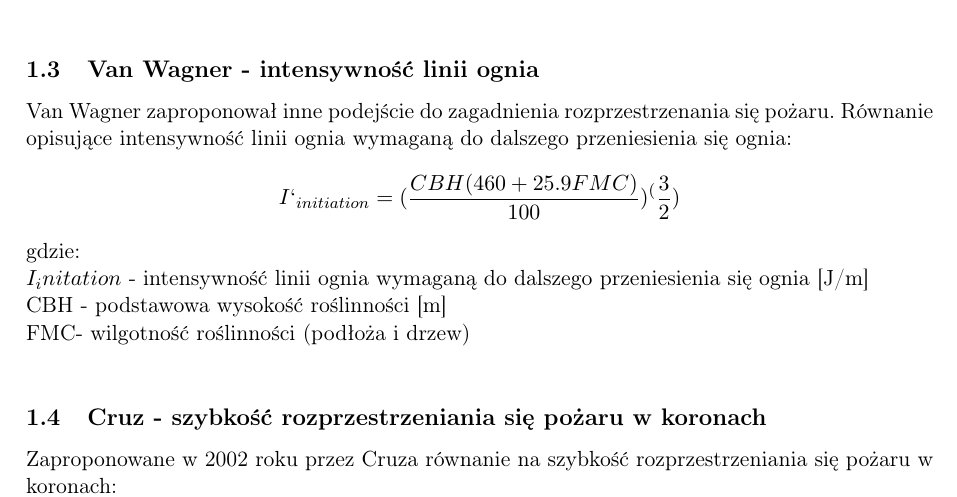
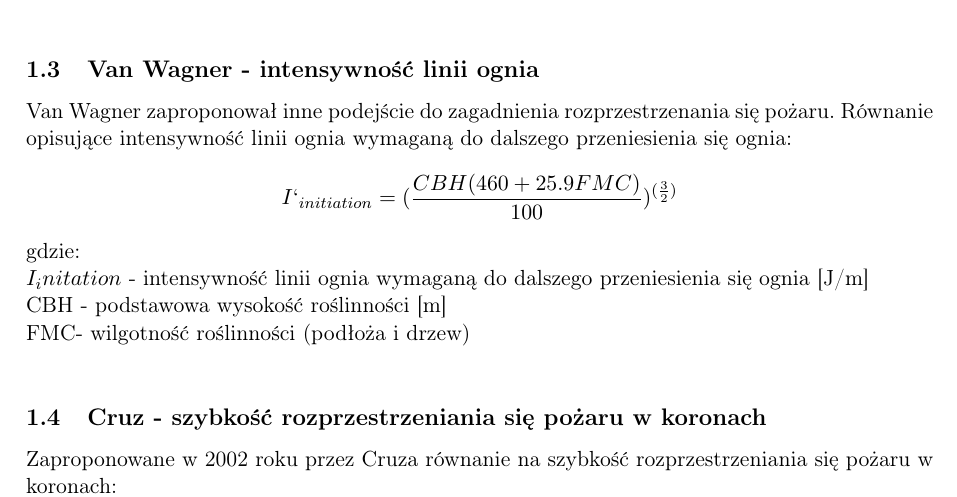
Before and after one commit to Catherine-PL/Wildfire, a LaTeX document (Dokumentacja/dokumentacjalatex.tex): part of page 4 of 6, cut so that both start at the same text. Compiled offline with pdfLaTeX.

Commit message:
wzory
poprawiłem trochę wzorki

```diff
--- a/Dokumentacja/dokumentacjalatex.tex
+++ b/Dokumentacja/dokumentacjalatex.tex
@@ -212,7 +212,7 @@ $R_10$ - szybkość rozchodzenia się linii pożaru dla 10. modelu paliwowego i
 \indent
 Van Wagner zaproponował inne podejście do zagadnienia rozprzestrzenania się pożaru. Równanie opisujące intensywność linii ognia wymaganą do dalszego przeniesienia się ognia:
 $$
-I`_{initiation}=(\frac{CBH(460+25.9FMC)}{100})^(\frac{3}{2})
+I`_{initiation}=(\frac{CBH(460+25.9FMC)}{100})^{(\frac{3}{2})}
 $$
 gdzie:\\
 $I_initation$ - intensywność linii ognia wymaganą do dalszego przeniesienia się ognia [J/m] \\
```
Also changed, not shown: Dokumentacja/dokumentacjalatex.pdf, Dokumentacja/dokumentacjalatex.tex (2 more changed lines), 4 other files.
